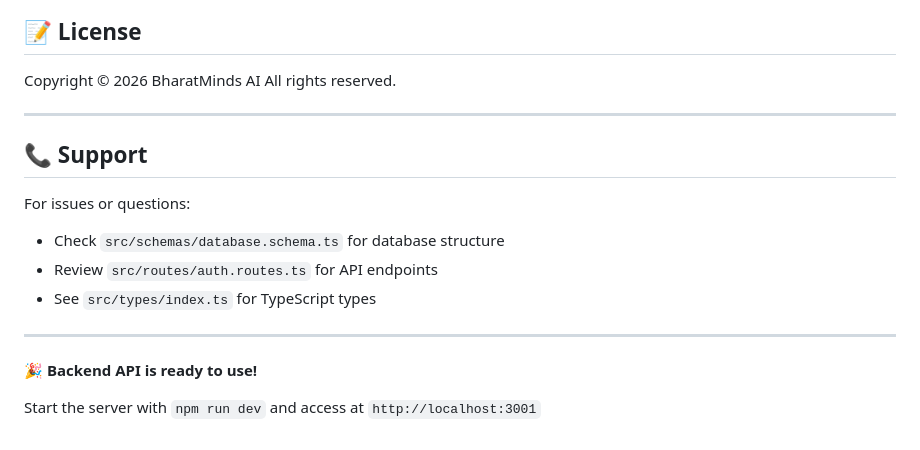
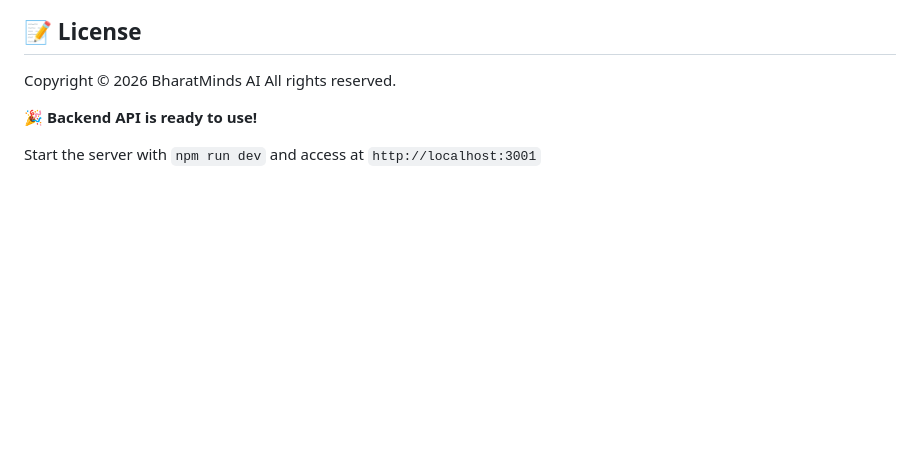
Before and after one commit to Maddesumit/bharat-minds-backend-staging, a Markdown page: README.md, the part around the change. Drawn GitHub-style; blank space fills up the shorter version.

Commit message:
update ReadME
Removed support section and related details from README.

```diff
--- a/README.md
+++ b/README.md
@@ -485,16 +485,6 @@ PORT=3002
 Copyright © 2026 BharatMinds AI
 All rights reserved.
 
----
-
-## 📞 Support
-
-For issues or questions:
-- Check `src/schemas/database.schema.ts` for database structure
-- Review `src/routes/auth.routes.ts` for API endpoints
-- See `src/types/index.ts` for TypeScript types
-
----
 
 **🎉 Backend API is ready to use!**
 
```
